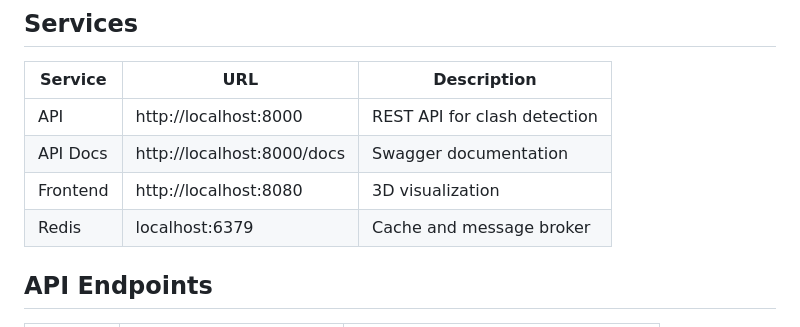
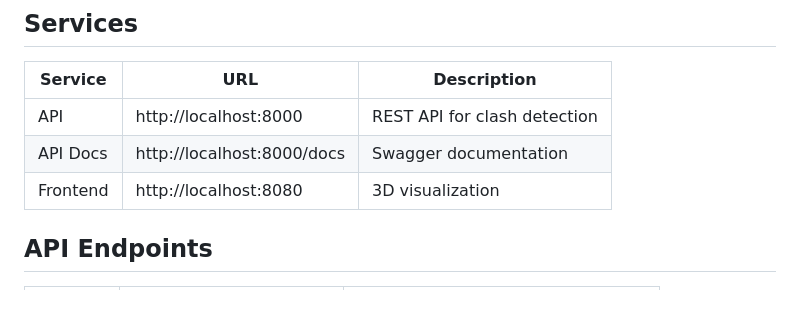
Before and after one commit to 2pacalypse/clashing-buildings, a Markdown page: README.md, the part around the change. GitHub-like rendering; blank space fills up the shorter version.

Commit message:
refactor: remove Redis service entry from README for clarity

```diff
--- a/README.md
+++ b/README.md
@@ -26,7 +26,6 @@ docker-compose up --build
 | API | http://localhost:8000 | REST API for clash detection |
 | API Docs | http://localhost:8000/docs | Swagger documentation |
 | Frontend | http://localhost:8080 | 3D visualization |
-| Redis | localhost:6379 | Cache and message broker |
 
 ## API Endpoints
 
```
